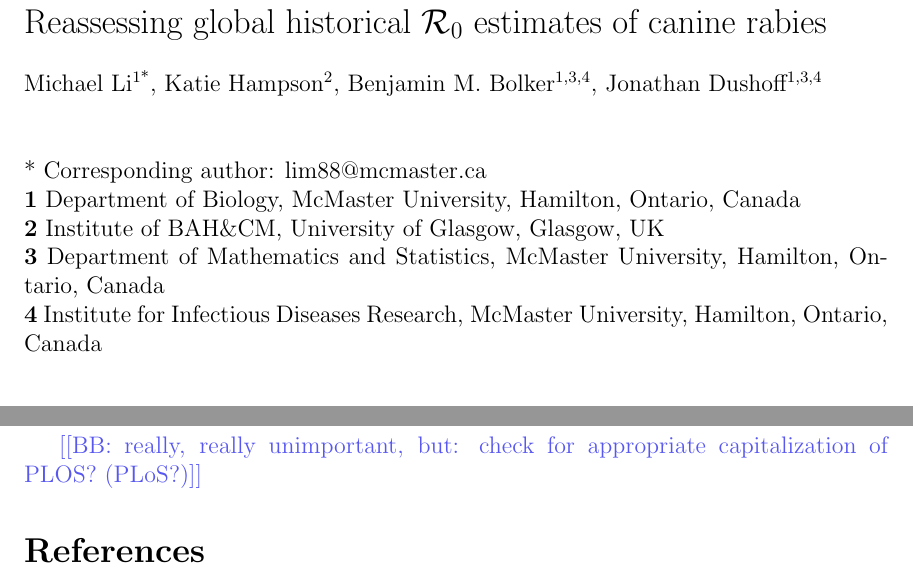
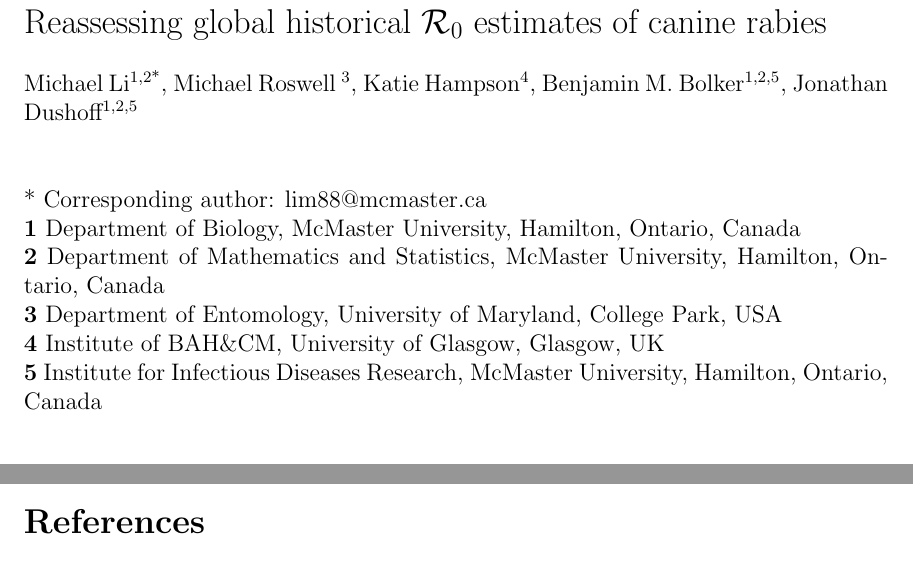
Before and after one commit to eliminaterabies/egfR0, a LaTeX document (draft.tex): two parts of the page, joined at a grey line, cut so that both start at the same text. Compiled offline with pdfLaTeX.

Commit message:
Done for now

```diff
--- a/draft.tex
+++ b/draft.tex
@@ -97,21 +97,24 @@
 \newline
 % Insert author names, affiliations and corresponding author email (do not include titles, positions, or degrees).
 \\
-Michael Li\textsuperscript{1*},
-Katie Hampson\textsuperscript{2},
-Benjamin M. Bolker\textsuperscript{1,3,4},
-Jonathan Dushoff\textsuperscript{1,3,4}
+Michael Li\textsuperscript{1,2*},
+Michael Roswell \textsuperscript{3},
+Katie Hampson\textsuperscript{4},
+Benjamin M. Bolker\textsuperscript{1,2,5},
+Jonathan Dushoff\textsuperscript{1,2,5}
 \\
 \\
 \\
 * Corresponding author: lim88@mcmaster.ca \\
 \textbf{1} Department of Biology, McMaster University, Hamilton, Ontario, Canada
 \\
-\textbf{2} Institute of BAH\&CM, University of Glasgow, Glasgow, UK
+\textbf{2} Department of Mathematics and Statistics, McMaster University, Hamilton, Ontario, Canada
 \\
-\textbf{3} Department of Mathematics and Statistics, McMaster University, Hamilton, Ontario, Canada
+\textbf{3} Department of Entomology, University of Maryland, College Park, USA
 \\
-\textbf{4} Institute for Infectious Diseases Research, McMaster University, Hamilton, Ontario, Canada
+\textbf{4} Institute of BAH\&CM, University of Glasgow, Glasgow, UK
+\\
+\textbf{5} Institute for Infectious Diseases Research, McMaster University, Hamilton, Ontario, Canada
 \\
 \bigskip
 
@@ -126,8 +129,6 @@ Jonathan Dushoff\textsuperscript{1,3,4}
 
 \singlespacing
 
-\bmb{really, really unimportant, but: check for appropriate capitalization of PLOS? (PLoS?)}
-
 \bibliography{rabies}
 
 \end{document}
```
Also changed, not shown: rabies.bib (+10 -0 lines), series.tsv (+2 -2 lines), Makefile, outputs/draft.pdf, 7 other files.
